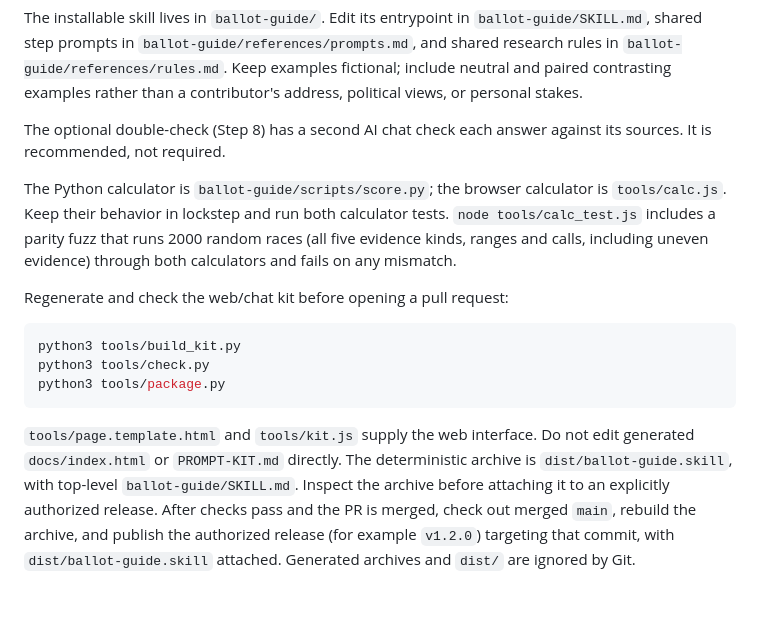
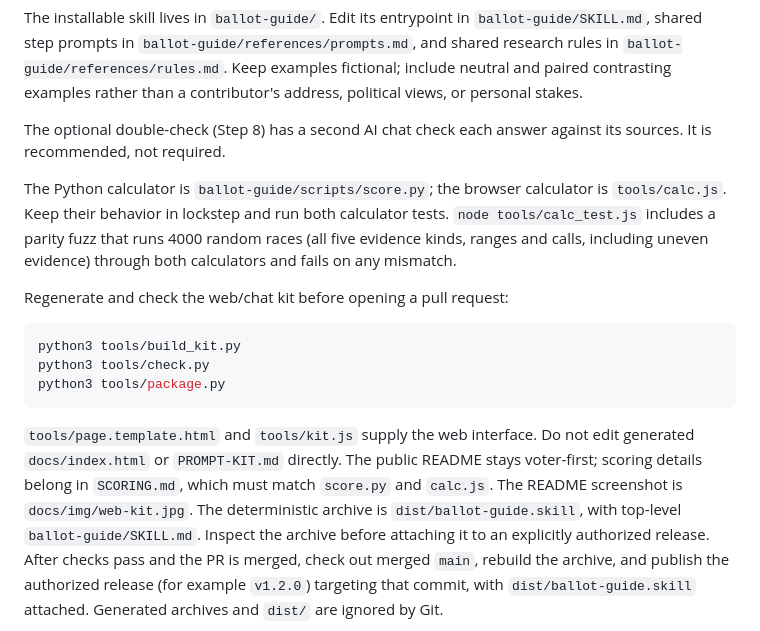
Before and after one commit to tperkowitz-tech/ballot-guide, a Markdown page: CONTRIBUTING.md, the part around the change. Rendered like a GitHub page; blank space fills up the shorter version.

```diff
--- a/CONTRIBUTING.md
+++ b/CONTRIBUTING.md
@@ -11,7 +11,7 @@ its sources. It is recommended, not required.
 
 The Python calculator is `ballot-guide/scripts/score.py`; the browser calculator
 is `tools/calc.js`. Keep their behavior in lockstep and run both calculator tests.
-`node tools/calc_test.js` includes a parity fuzz that runs 2000 random races (all five
+`node tools/calc_test.js` includes a parity fuzz that runs 4000 random races (all five
 evidence kinds, ranges and calls, including uneven evidence) through both calculators
 and fails on any mismatch.
 
@@ -25,6 +25,8 @@ python3 tools/package.py
 
 `tools/page.template.html` and `tools/kit.js` supply the web interface.
 Do not edit generated `docs/index.html` or `PROMPT-KIT.md` directly.
+The public README stays voter-first; scoring details belong in `SCORING.md`,
+which must match `score.py` and `calc.js`. The README screenshot is `docs/img/web-kit.jpg`.
 The deterministic archive is `dist/ballot-guide.skill`, with top-level `ballot-guide/SKILL.md`.
 Inspect the archive before attaching it to an explicitly authorized release.
 After checks pass and the PR is merged, check out merged `main`, rebuild the
```
Also changed, not shown: README.md (+37 -44 lines), SCORING.md (added, +35 -0 lines), SECURITY.md (added, +5 -0 lines), docs/img/web-kit.jpg (added), 7 other files.
